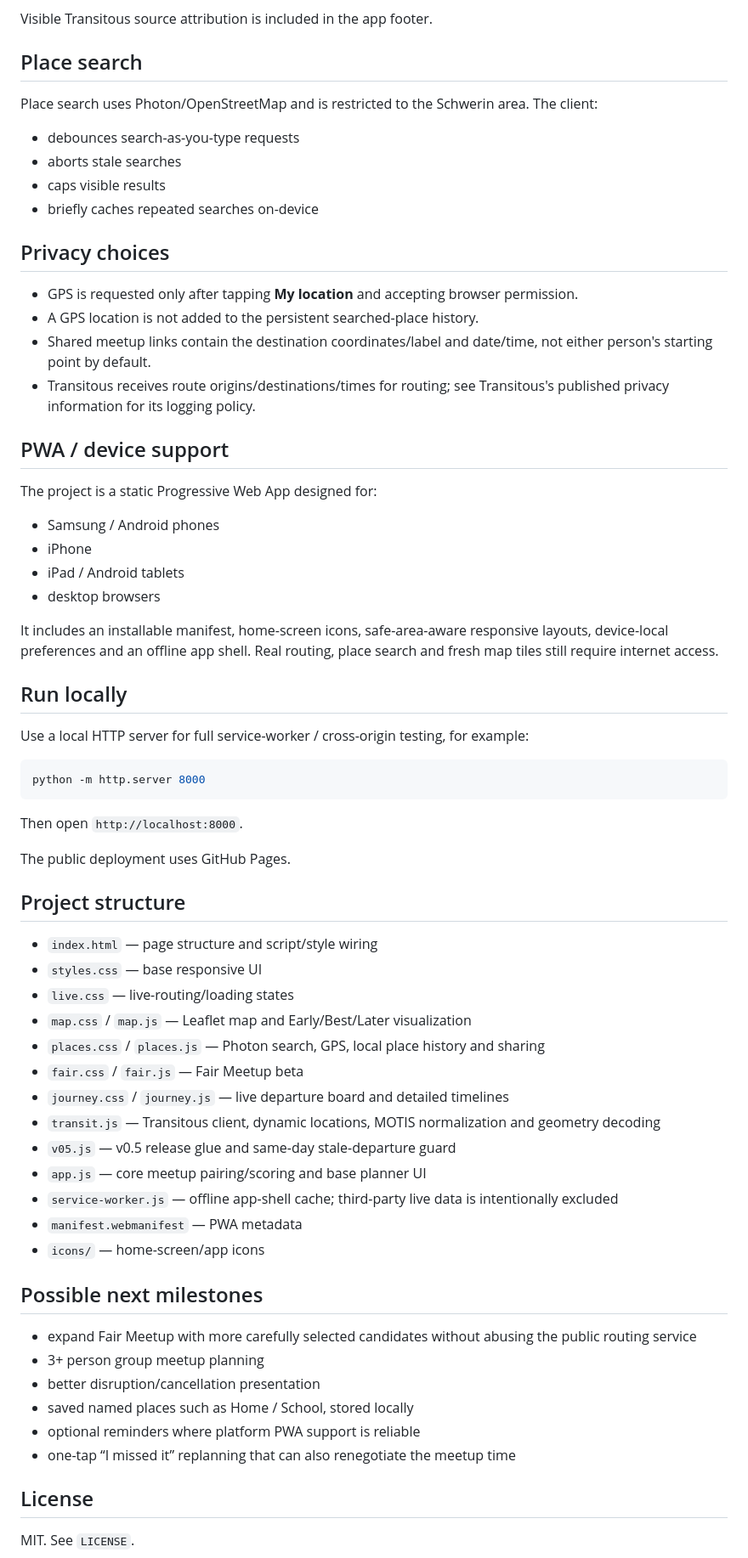
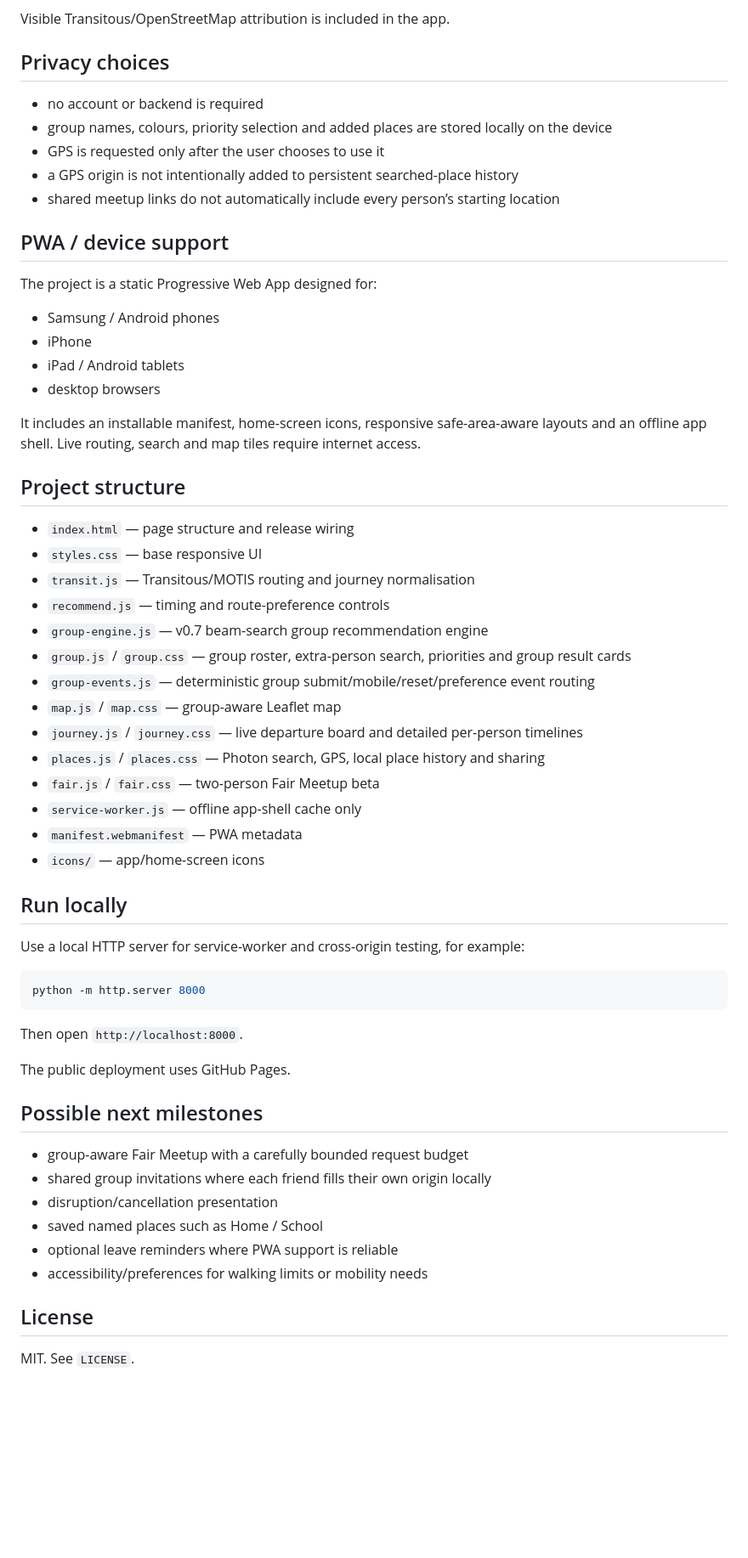
Before and after one commit to Nexar69/NVS-meetup-planner, a Markdown page: README.md, the part around one of its changes. Shown at 85% size. Drawn GitHub-style; blank space fills up the shorter version.

````diff
--- a/README.md
+++ b/README.md
@@ -93,23 +127,15 @@ Routing is performed by [Transitous](https://transitous.org/) using MOTIS. Trans
 - no background route polling
 - no service-worker caching of Transitous responses
 
-Visible Transitous source attribution is included in the app footer.
-
-## Place search
-
-Place search uses Photon/OpenStreetMap and is restricted to the Schwerin area. The client:
-
-- debounces search-as-you-type requests
-- aborts stale searches
-- caps visible results
-- briefly caches repeated searches on-device
+Visible Transitous/OpenStreetMap attribution is included in the app.
 
 ## Privacy choices
 
-- GPS is requested only after tapping **My location** and accepting browser permission.
-- A GPS location is not added to the persistent searched-place history.
-- Shared meetup links contain the destination coordinates/label and date/time, not either person's starting point by default.
-- Transitous receives route origins/destinations/times for routing; see Transitous's published privacy information for its logging policy.
+- no account or backend is required
+- group names, colours, priority selection and added places are stored locally on the device
+- GPS is requested only after the user chooses to use it
+- a GPS origin is not intentionally added to persistent searched-place history
+- shared meetup links do not automatically include every person’s starting location
 
 ## PWA / device support
 
@@ -120,11 +146,28 @@ The project is a static Progressive Web App designed for:
 - iPad / Android tablets
 - desktop browsers
 
-It includes an installable manifest, home-screen icons, safe-area-aware responsive layouts, device-local preferences and an offline app shell. Real routing, place search and fresh map tiles still require internet access.
+It includes an installable manifest, home-screen icons, responsive safe-area-aware layouts and an offline app shell. Live routing, search and map tiles require internet access.
+
+## Project structure
+
+- `index.html` — page structure and release wiring
+- `styles.css` — base responsive UI
+- `transit.js` — Transitous/MOTIS routing and journey normalisation
+- `recommend.js` — timing and route-preference controls
+- `group-engine.js` — v0.7 beam-search group recommendation engine
+- `group.js` / `group.css` — group roster, extra-person search, priorities and group result cards
+- `group-events.js` — deterministic group submit/mobile/reset/preference event routing
+- `map.js` / `map.css` — group-aware Leaflet map
+- `journey.js` / `journey.css` — live departure board and detailed per-person timelines
+- `places.js` / `places.css` — Photon search, GPS, local place history and sharing
+- `fair.js` / `fair.css` — two-person Fair Meetup beta
+- `service-worker.js` — offline app-shell cache only
+- `manifest.webmanifest` — PWA metadata
+- `icons/` — app/home-screen icons
 
 ## Run locally
 
-Use a local HTTP server for full service-worker / cross-origin testing, for example:
+Use a local HTTP server for service-worker and cross-origin testing, for example:
 
 ```bash
 python -m http.server 8000
@@ -134,30 +177,14 @@ Then open `http://localhost:8000`.
 
 The public deployment uses GitHub Pages.
 
-## Project structure
-
-- `index.html` — page structure and script/style wiring
-- `styles.css` — base responsive UI
-- `live.css` — live-routing/loading states
-- `map.css` / `map.js` — Leaflet map and Early/Best/Later visualization
-- `places.css` / `places.js` — Photon search, GPS, local place history and sharing
-- `fair.css` / `fair.js` — Fair Meetup beta
-- `journey.css` / `journey.js` — live departure board and detailed timelines
-- `transit.js` — Transitous client, dynamic locations, MOTIS normalization and geometry decoding
-- `v05.js` — v0.5 release glue and same-day stale-departure guard
-- `app.js` — core meetup pairing/scoring and base planner UI
-- `service-worker.js` — offline app-shell cache; third-party live data is intentionally excluded
-- `manifest.webmanifest` — PWA metadata
-- `icons/` — home-screen/app icons
-
 ## Possible next milestones
 
-- expand Fair Meetup with more carefully selected candidates without abusing the public routing service
-- 3+ person group meetup planning
-- better disruption/cancellation presentation
-- saved named places such as Home / School, stored locally
-- optional reminders where platform PWA support is reliable
-- one-tap “I missed it” replanning that can also renegotiate the meetup time
+- group-aware Fair Meetup with a carefully bounded request budget
+- shared group invitations where each friend fills their own origin locally
+- disruption/cancellation presentation
+- saved named places such as Home / School
+- optional leave reminders where PWA support is reliable
+- accessibility/preferences for walking limits or mobility needs
 
 ## License
 
````
Also changed, not shown: other parts of README.md (+100 -66 lines).
